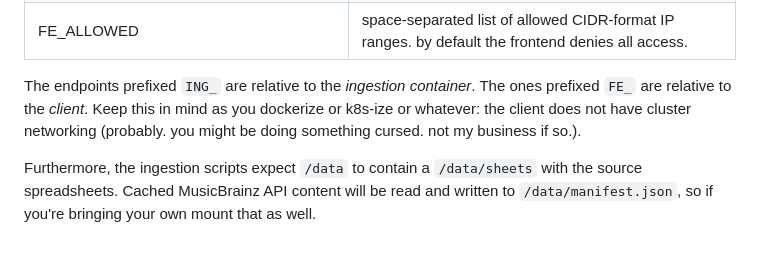
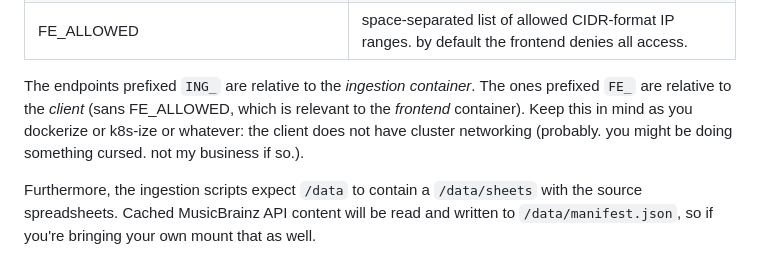
Before and after one commit to wuvt/rolled, a Markdown page: README.md, the part around the change. GitHub-like rendering.

Commit message:
readme: confusing

```diff
--- a/README.md
+++ b/README.md
@@ -28,7 +28,7 @@ The ingestion and frontend are containerized, and configured entirely via enviro
 | FE_TYPESENSE_SEARCHKEY | generated search/read only API key. this will be exposed on the frontend. |
 | FE_ALLOWED | space-separated list of allowed CIDR-format IP ranges. by default the frontend denies all access. |
 
-The endpoints prefixed `ING_` are relative to the *ingestion container*. The ones prefixed `FE_` are relative to the *client*. Keep this in mind as you dockerize or k8s-ize or whatever: the client does not have cluster networking (probably. you might be doing something cursed. not my business if so.).
+The endpoints prefixed `ING_` are relative to the *ingestion container*. The ones prefixed `FE_` are relative to the *client* (sans FE_ALLOWED, which is relevant to the *frontend* container). Keep this in mind as you dockerize or k8s-ize or whatever: the client does not have cluster networking (probably. you might be doing something cursed. not my business if so.).
 
 Furthermore, the ingestion scripts expect `/data` to contain a `/data/sheets` with the source spreadsheets. Cached MusicBrainz API content will be read and written to `/data/manifest.json`, so if you're bringing your own mount that as well.
 
```
